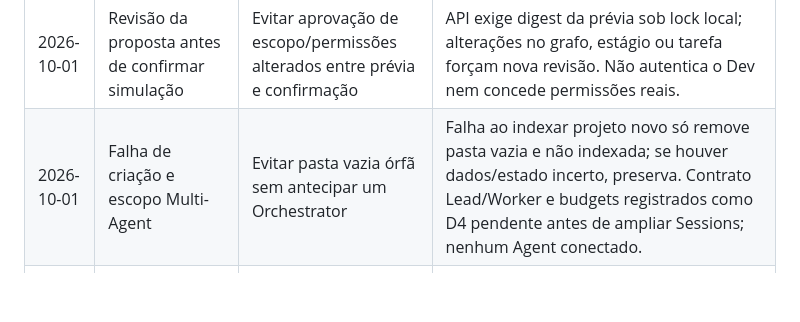
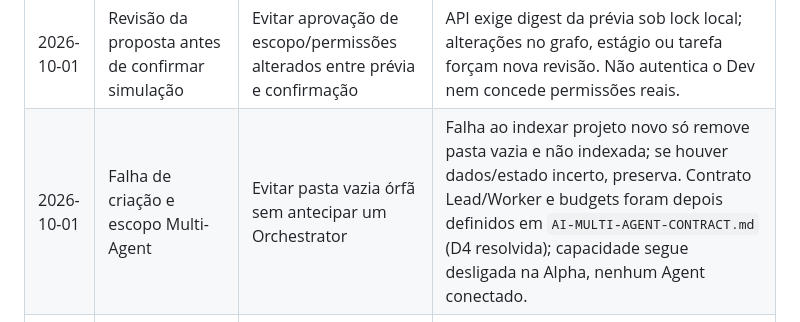
Before and after one commit to BloomRX/Lia-GameDev, a Markdown page: docs/PLANO-TECNICO-AJUSTES-E-EVOLUCAO-LIA-STUDIO.md, the part around the change. Rendered like a GitHub page; blank space fills up the shorter version.

Commit message:
docs: align alpha limits with resolved multi-agent contract
Co-authored-by: arena-agent <297053741+arena-agent@users.noreply.github.com>

```diff
--- a/docs/PLANO-TECNICO-AJUSTES-E-EVOLUCAO-LIA-STUDIO.md
+++ b/docs/PLANO-TECNICO-AJUSTES-E-EVOLUCAO-LIA-STUDIO.md
@@ -2302,7 +2302,7 @@ Sempre que uma decisão antiga for substituída, atualizar este documento e o do
 | 2026-10-01 | Decisões pendentes e preferências Alpha | Manter integrações reais desligadas enquanto a Alpha avança | `DECISOES-PENDENTES-INTEGRACOES.md` registra questões de parametrização da Skill, bridge, Computer Use e dependências de runtime; a UI usa catálogo de engine da API e mostra Unreal sem prometer adapter; modos/provider offline são validados sem chave, conexão ou custo. |
 | 2026-10-01 | Handoff com referência ao histórico simulado | Não perder o vínculo de tentativas sem inventar validação | Até cinco IDs/estados de Sessions da tarefa e contagem aparecem em `HANDOFF.md`; fingerprint de `sessions.json` invalida snapshot ao mudar o histórico. Não copia logs/prompts nem comprova execução real. |
 | 2026-10-01 | Revisão da proposta antes de confirmar simulação | Evitar aprovação de escopo/permissões alterados entre prévia e confirmação | API exige digest da prévia sob lock local; alterações no grafo, estágio ou tarefa forçam nova revisão. Não autentica o Dev nem concede permissões reais. |
-| 2026-10-01 | Falha de criação e escopo Multi-Agent | Evitar pasta vazia órfã sem antecipar um Orchestrator | Falha ao indexar projeto novo só remove pasta vazia e não indexada; se houver dados/estado incerto, preserva. Contrato Lead/Worker e budgets registrados como D4 pendente antes de ampliar Sessions; nenhum Agent conectado. |
+| 2026-10-01 | Falha de criação e escopo Multi-Agent | Evitar pasta vazia órfã sem antecipar um Orchestrator | Falha ao indexar projeto novo só remove pasta vazia e não indexada; se houver dados/estado incerto, preserva. Contrato Lead/Worker e budgets foram depois definidos em `AI-MULTI-AGENT-CONTRACT.md` (D4 resolvida); capacidade segue desligada na Alpha, nenhum Agent conectado. |
 | 2026-10-01 | Validação de metadados da evidência manual | Não expor alegação persistida de resultado verificado como se fosse prova | `evidence.json` passa por validação semântica na leitura, saúde e recuperação; campos extras/resultado forjado não são ecoados pela API, hash permanece apenas integridade local. |
 
 Adicionar novas entradas sem apagar histórico importante.
```
Also changed, not shown: docs/arquitetura-decisoes.md (+3 -2 lines), docs/testes-resultados.md (+3 -2 lines).
